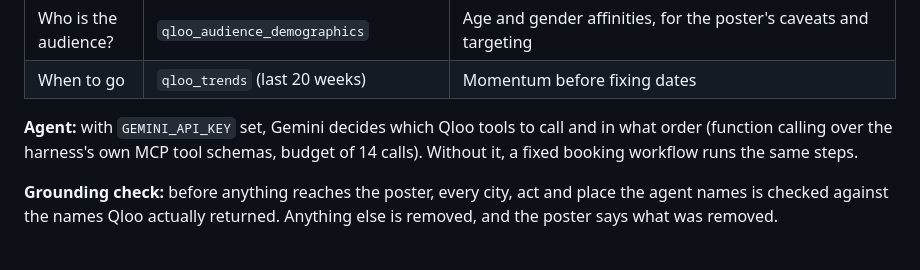
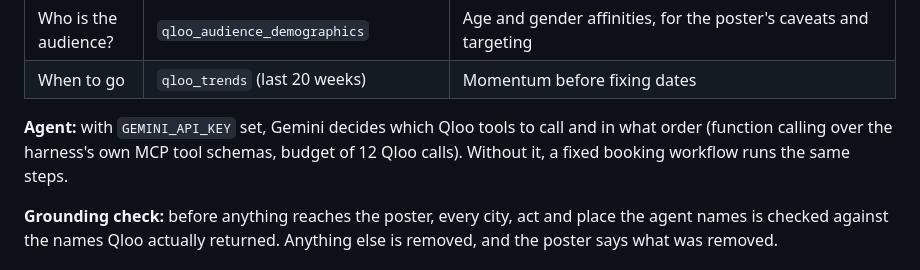
Before and after one commit to chxmq/wheres-my-crowd, a Markdown page: README.md, the part around the change. Rendered like a GitHub page.

Commit message:
README: the agent's Qloo call budget is 12 (MAX_TOOL_CALLS), not 14

```diff
--- a/README.md
+++ b/README.md
@@ -21,7 +21,7 @@ Every Qloo call goes through Qloo's official harness (`@qloo/qloo-harness`), sta
 | Who is the audience? | `qloo_audience_demographics` | Age and gender affinities, for the poster's caveats and targeting |
 | When to go | `qloo_trends` (last 20 weeks) | Momentum before fixing dates |
 
-**Agent:** with `GEMINI_API_KEY` set, Gemini decides which Qloo tools to call and in what order (function calling over the harness's own MCP tool schemas, budget of 14 calls). Without it, a fixed booking workflow runs the same steps.
+**Agent:** with `GEMINI_API_KEY` set, Gemini decides which Qloo tools to call and in what order (function calling over the harness's own MCP tool schemas, budget of 12 Qloo calls). Without it, a fixed booking workflow runs the same steps.
 
 **Grounding check:** before anything reaches the poster, every city, act and place the agent names is checked against the names Qloo actually returned. Anything else is removed, and the poster says what was removed.
 
```
